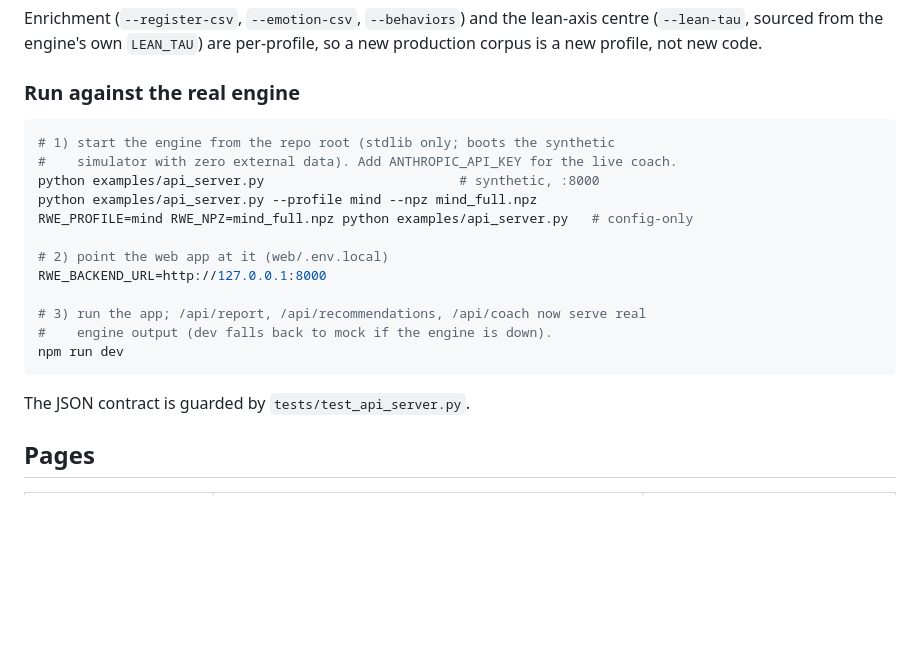
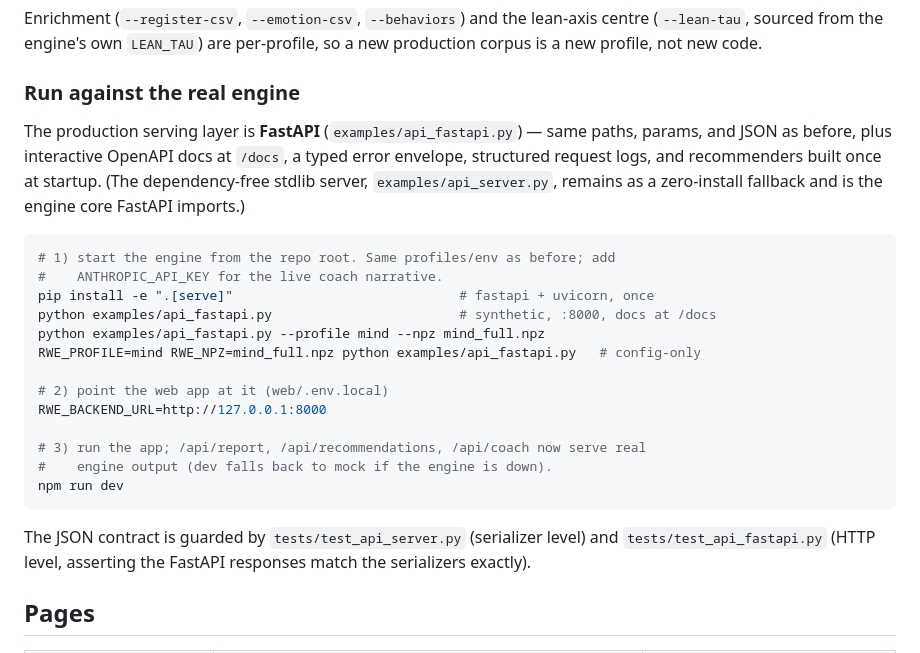
Before and after one commit to greenwichg/random_walks_with_erasure, a Markdown page: web/README.md, the part around the change. GitHub-like rendering; blank space fills up the shorter version.

Commit message:
Phase 2: document the FastAPI production server
web/README now points "Run against the real engine" at the FastAPI server
(examples/api_fastapi.py) — the production serving layer — with the serve
extra install and a note that the stdlib server remains a zero-install
fallback and the engine core. Notes the added /docs, and that both
tests/test_api_server.py and tests/test_api_fastapi.py guard the contract.

Docs only; no code or research change.

Co-Authored-By: Claude Opus 4.8 <noreply@anthropic.com>
Claude-Session: https://claude.ai/code/session_01DcTtyhsBxwWfFmVRuFUaej

````diff
--- a/web/README.md
+++ b/web/README.md
@@ -78,12 +78,19 @@ so a new production corpus is a new profile, not new code.
 
 ### Run against the real engine
 
+The production serving layer is **FastAPI** (`examples/api_fastapi.py`) — same
+paths, params, and JSON as before, plus interactive OpenAPI docs at `/docs`, a
+typed error envelope, structured request logs, and recommenders built once at
+startup. (The dependency-free stdlib server, `examples/api_server.py`, remains
+as a zero-install fallback and is the engine core FastAPI imports.)
+
 ```bash
-# 1) start the engine from the repo root (stdlib only; boots the synthetic
-#    simulator with zero external data). Add ANTHROPIC_API_KEY for the live coach.
-python examples/api_server.py                         # synthetic, :8000
-python examples/api_server.py --profile mind --npz mind_full.npz
-RWE_PROFILE=mind RWE_NPZ=mind_full.npz python examples/api_server.py   # config-only
+# 1) start the engine from the repo root. Same profiles/env as before; add
+#    ANTHROPIC_API_KEY for the live coach narrative.
+pip install -e ".[serve]"                             # fastapi + uvicorn, once
+python examples/api_fastapi.py                        # synthetic, :8000, docs at /docs
+python examples/api_fastapi.py --profile mind --npz mind_full.npz
+RWE_PROFILE=mind RWE_NPZ=mind_full.npz python examples/api_fastapi.py   # config-only
 
 # 2) point the web app at it (web/.env.local)
 RWE_BACKEND_URL=http://127.0.0.1:8000
@@ -93,7 +100,9 @@ RWE_BACKEND_URL=http://127.0.0.1:8000
 npm run dev
 ```
 
-The JSON contract is guarded by `tests/test_api_server.py`.
+The JSON contract is guarded by `tests/test_api_server.py` (serializer level) and
+`tests/test_api_fastapi.py` (HTTP level, asserting the FastAPI responses match the
+serializers exactly).
 
 ## Pages
 
````
